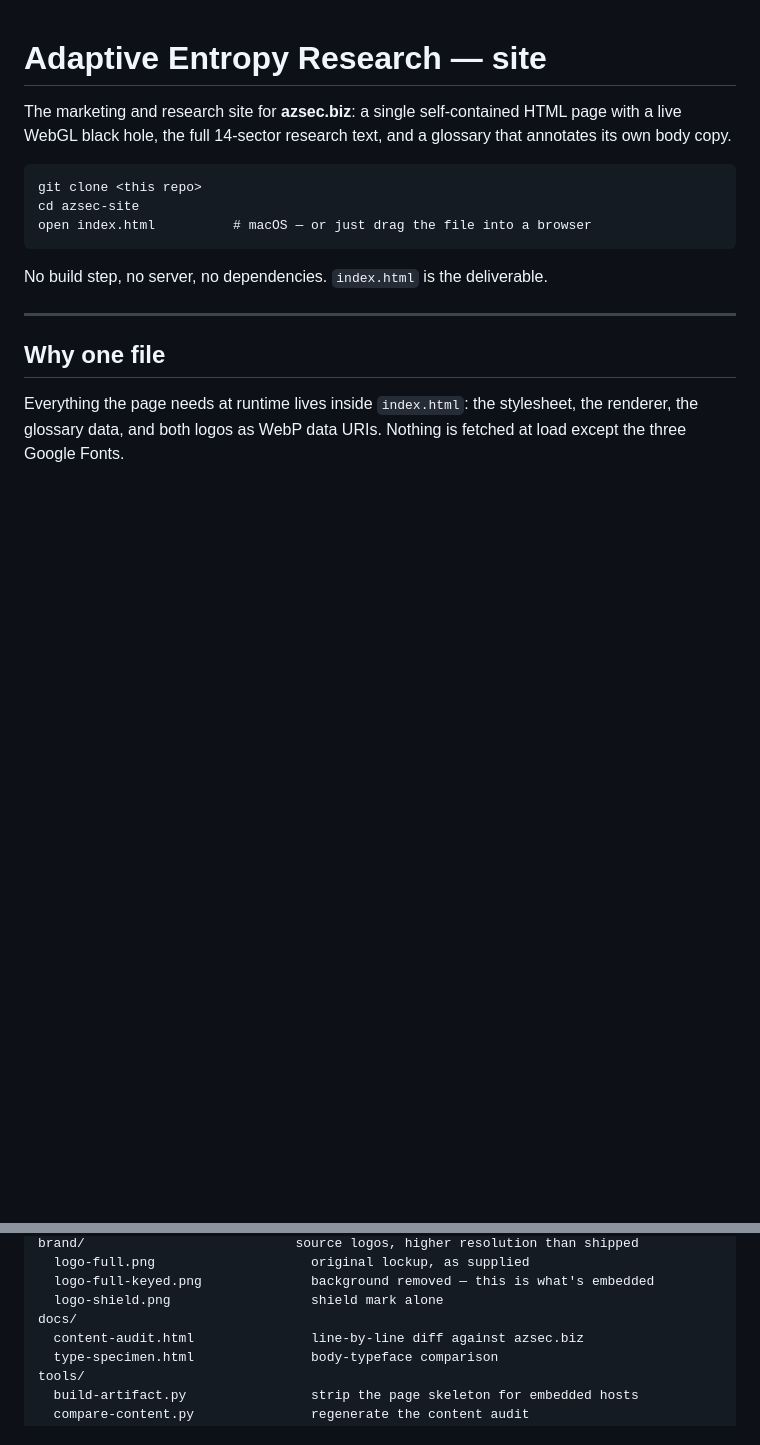
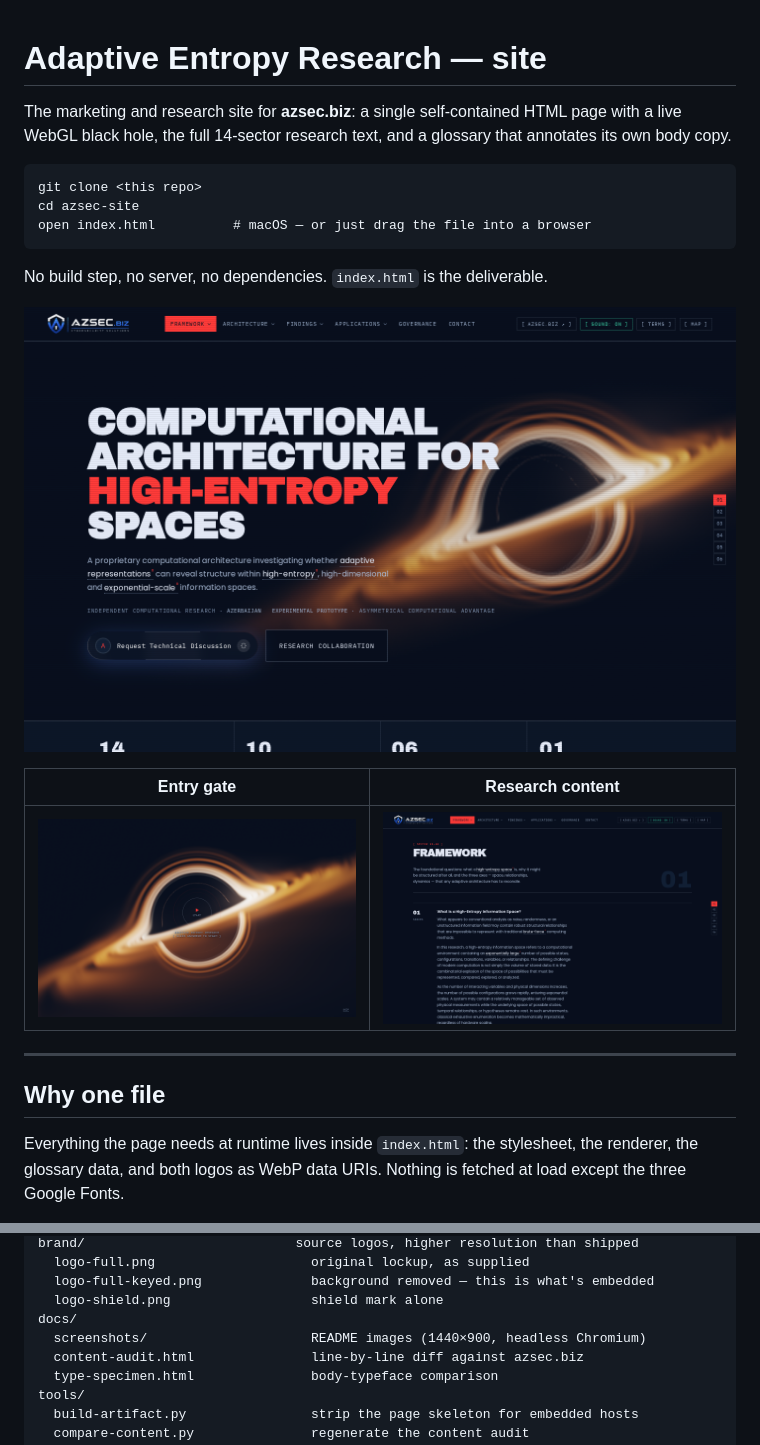
Before and after one commit to RasimovStern/AzSec-Website-Redesign, a Markdown page: README.md, 2 parts joined by grey strips. GitHub-like rendering; pictures changed too: docs/screenshots/01-entry-gate.png (added), docs/screenshots/02-hero.png (added), docs/screenshots/03-content.png (added); blank space fills up the shorter version.

Commit message:
Add website screenshots to README
Co-Authored-By: Claude Opus 5.5 <noreply@anthropic.com>
Claude-Session: https://claude.ai/code/session_01VqKBntXvZzaYxaAko8Umpa

````diff
--- a/README.md
+++ b/README.md
@@ -11,6 +11,12 @@ open index.html          # macOS — or just drag the file into a browser
 ```
 
 No build step, no server, no dependencies. `index.html` is the deliverable.
+
+![Hero: Computational Architecture for High-Entropy Spaces, over the live black hole](docs/screenshots/02-hero.png)
+
+| Entry gate | Research content |
+|---|---|
+| ![Entry gate with the interactive black hole](docs/screenshots/01-entry-gate.png) | ![Framework chapter with glossary-marked terms](docs/screenshots/03-content.png) |
 
 ---
 
@@ -48,6 +54,7 @@ brand/                           source logos, higher resolution than shipped
   logo-full-keyed.png              background removed — this is what's embedded
   logo-shield.png                  shield mark alone
 docs/
+  screenshots/                     README images (1440×900, headless Chromium)
   content-audit.html               line-by-line diff against azsec.biz
   type-specimen.html               body-typeface comparison
 tools/
````
